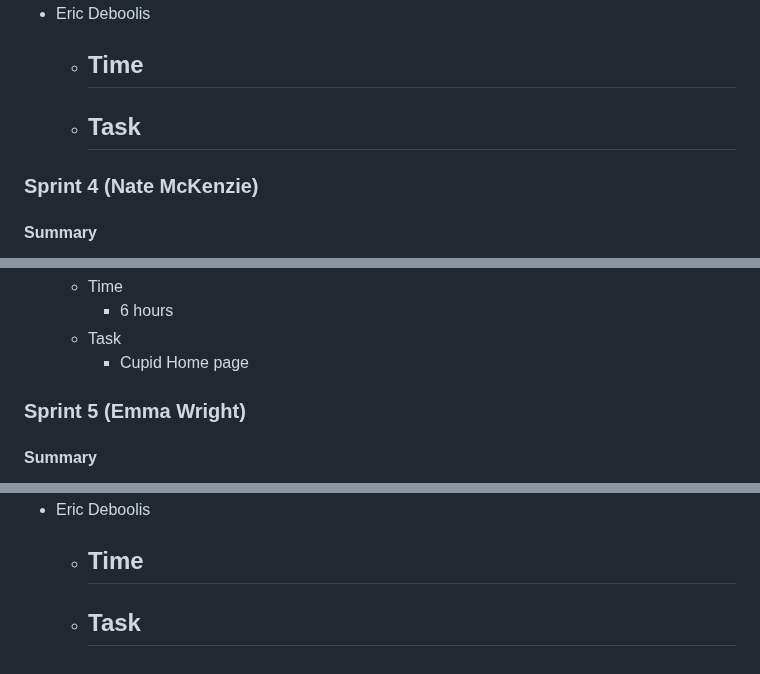
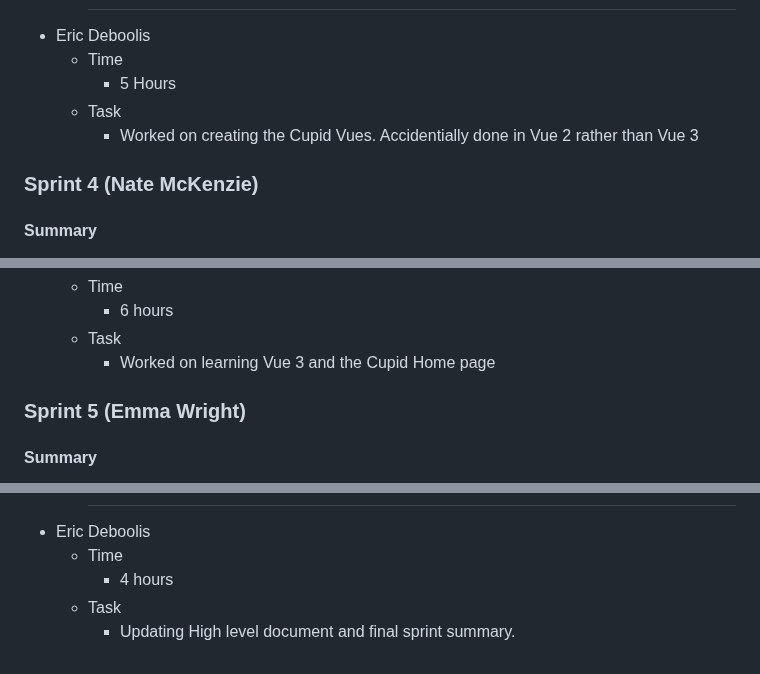
Before and after one commit to quality-liquid/cupid_code, a Markdown page: Documentation/final_report.md, 3 parts joined by grey strips. GitHub-like rendering.

```diff
--- a/Documentation/final_report.md
+++ b/Documentation/final_report.md
@@ -349,9 +349,9 @@ Emma Wright was able to get the front-end set up and working with the back-end.
       -
 - Eric Deboolis
   - Time
-      -
+      - 5 Hours
   - Task
-      -
+      - Worked on creating the Cupid Vues. Accidentially done in Vue 2 rather than Vue 3
 
 ### Sprint 4 (Nate McKenzie)
 
@@ -433,7 +433,7 @@ Overall, this sprint went really well. We were able to accomplish a lot of tasks
   - Time
       - 6 hours
   - Task
-      - Cupid Home page
+      - Worked on learning Vue 3 and the Cupid Home page
 
 ### Sprint 5 (Emma Wright)
 
@@ -560,6 +567,6 @@ We also learned that it is important to write tests as you go, not after the fac
       -
 - Eric Deboolis
   - Time
-      -
+      - 4 hours
   - Task
-      -
+      - Updating High level document and final sprint summary.
```
Also changed, not shown: other parts of Documentation/final_report.md (+11 -4 lines), Documentation/Design/time.md (+2 -2 lines).
